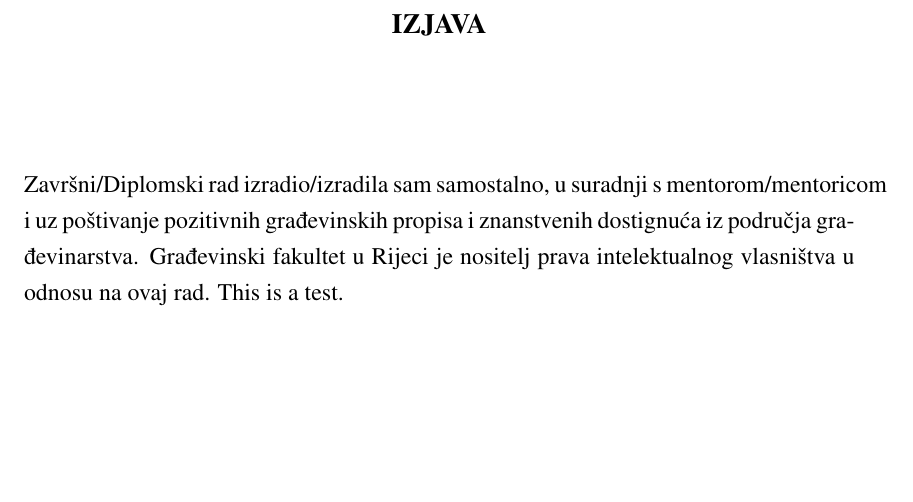
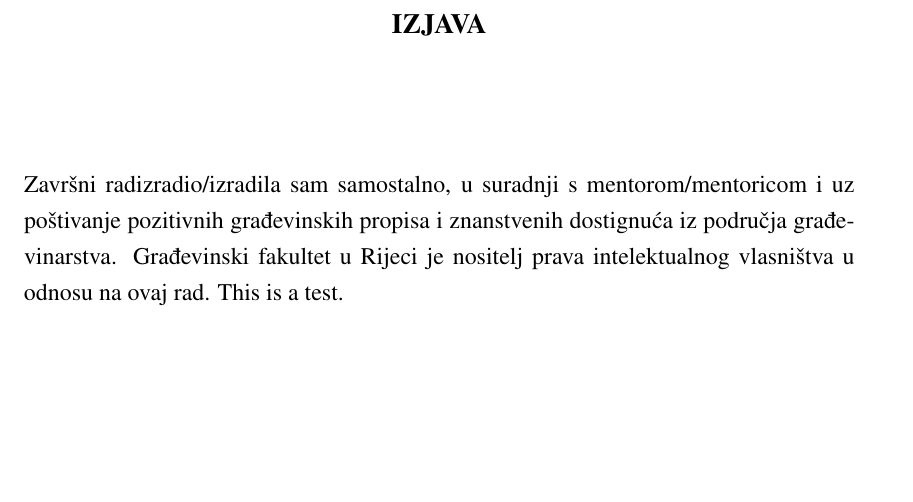
Before and after one commit to vjagodnik/GFRI-Template, a LaTeX book (GFRI-Template/dokument.tex, which reads GFRI-Template/izjava.tex): part of page 3 of 22, cut so that both start at the same text. Compiled offline with pdfLaTeX.

Commit message:
automatska kompilacija vrste rada

```diff
--- a/GFRI-Template/izjava.tex
+++ b/GFRI-Template/izjava.tex
@@ -15,7 +15,7 @@
 
 \begin{justify}
 	\begin{onehalfspace}
-Završni/Diplomski rad izradio/izradila sam samostalno, u suradnji s mentorom/mentoricom i uz poštivanje pozitivnih građevinskih propisa i znanstvenih dostignuća iz područja građevinarstva. Građevinski fakultet u Rijeci je nositelj prava intelektualnog vlasništva u odnosu na ovaj rad.
+\vrsta izradio/izradila sam samostalno, u suradnji s mentorom/mentoricom i uz poštivanje pozitivnih građevinskih propisa i znanstvenih dostignuća iz područja građevinarstva. Građevinski fakultet u Rijeci je nositelj prava intelektualnog vlasništva u odnosu na ovaj rad.
 This is a test.
 	\end{onehalfspace}
 
```
